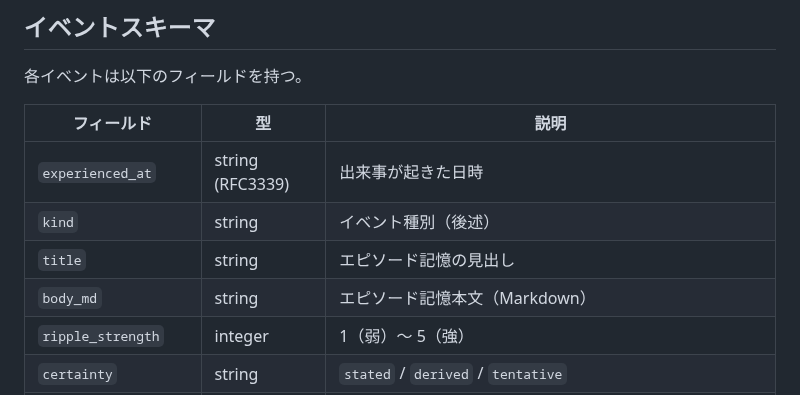
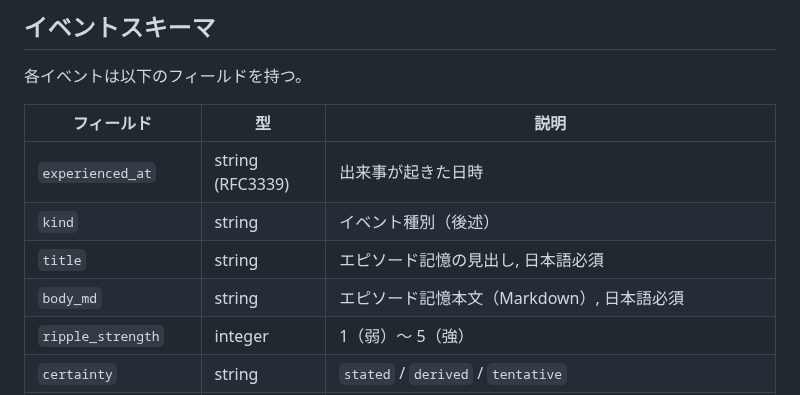
Before and after one commit to endo-ly/egopulse, a Markdown page: src/sleep/extract_prompt.md, the part around the change. GitHub-like rendering.

Commit message:
chore: update prompt

```diff
--- a/src/sleep/extract_prompt.md
+++ b/src/sleep/extract_prompt.md
@@ -97,8 +97,8 @@ Markdown、コードブロック、説明文、余計なキーは一切出力し
 |---|---|---|
 | `experienced_at` | string (RFC3339) | 出来事が起きた日時 |
 | `kind` | string | イベント種別（後述） |
-| `title` | string | エピソード記憶の見出し |
-| `body_md` | string | エピソード記憶本文（Markdown） |
+| `title` | string | エピソード記憶の見出し, 日本語必須 |
+| `body_md` | string | エピソード記憶本文（Markdown）, 日本語必須 |
 | `ripple_strength` | integer | 1（弱）〜 5（強） |
 | `certainty` | string | `stated` / `derived` / `tentative` |
 | `source_message_ids` | array of string | 実際に存在する `<message id="...">` の `id` 属性値のみ。推測で id を作ってはいけない。該当なしは `[]` |
```
